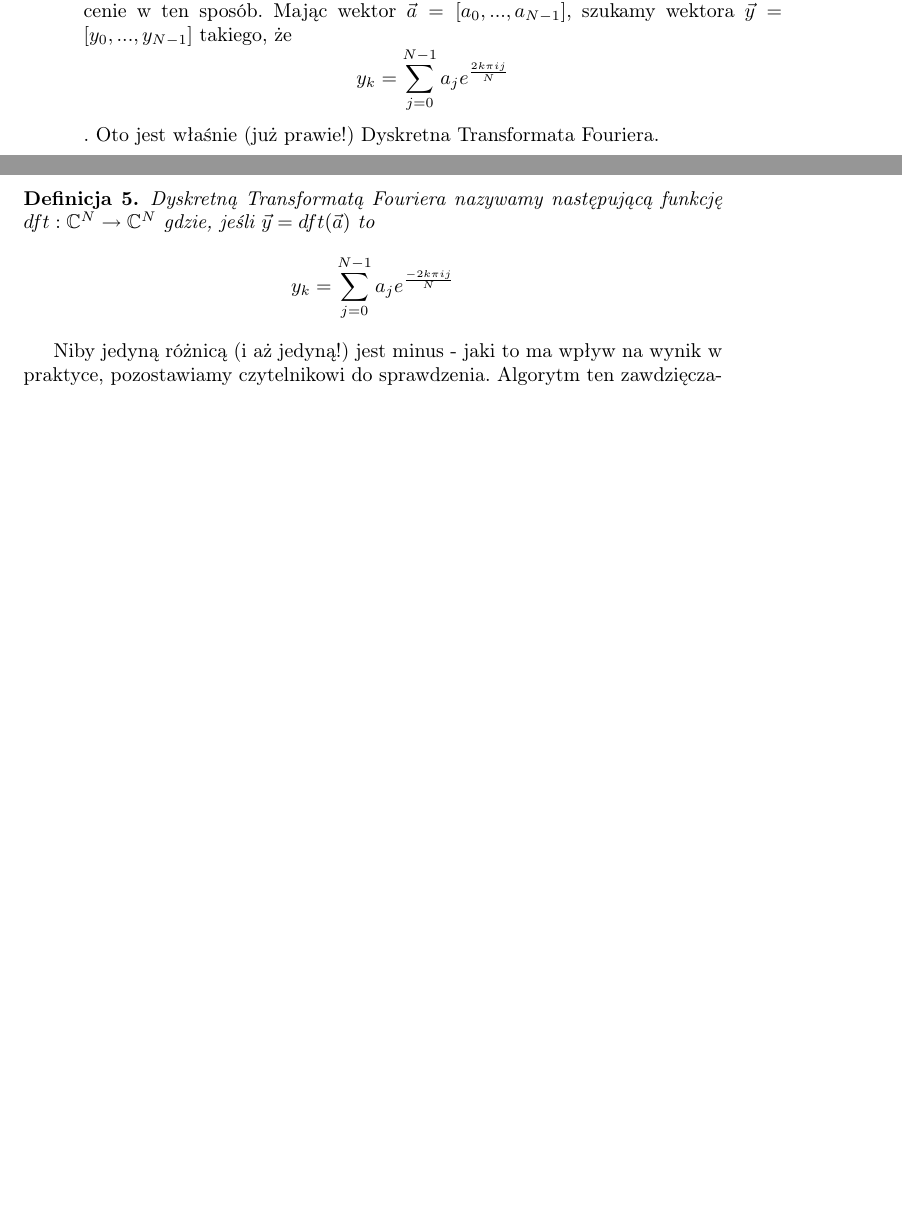
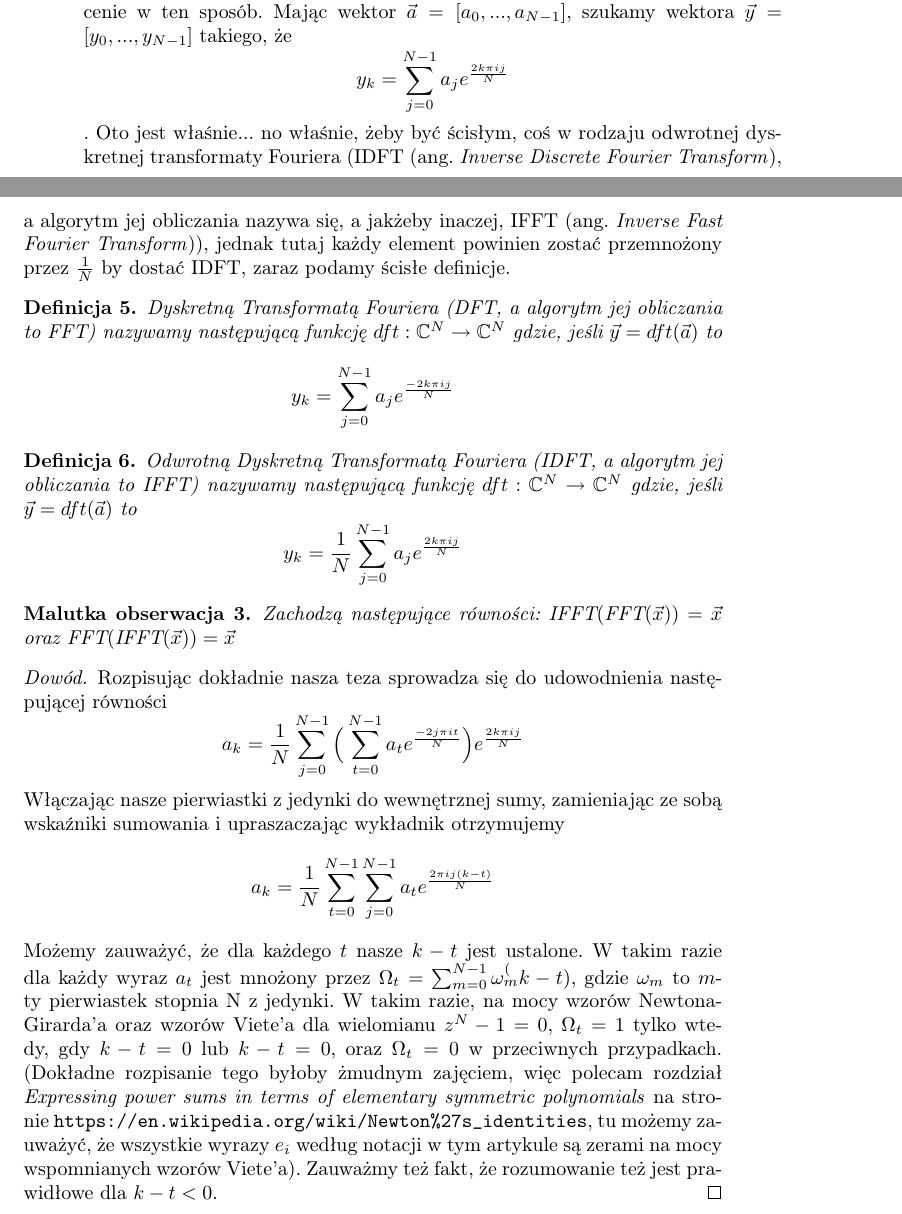
Before and after one commit to wesolyfoton/aisd-skrypt, a LaTeX book (skrypt.tex, which reads fft.tex): two parts of pages 48 and 49 of 119 before the commit and two parts of pages 48 and 49 of 121 after it, joined at a grey line, cut so that both start at the same text, the shorter picture padded with empty space. Compiled offline with pdfLaTeX.

Commit message:
finished article; only formatting left

```diff
--- a/fft.tex
+++ b/fft.tex
@@ -49,12 +49,30 @@ Czyli widzimy, że podnosząc do kwadratu wszystkie elementy w tym zbiorze zmnie
 Reasumując obliczamy w takim razie $$\{W(e^{\frac{2k\pi i}{2n}}) = \sum_{j=0}^{n-1}a_je^{\frac{2k\pi ij}{2n}} | k = 0,...,2n-1\}$$
 Żeby jednak nasze indeksowanie ładnie wyglądało, to możemy pomyśleć, że tak naprawdę $a_n, a_{n+1}, ..., a_{2n-1}$ są zerami, a wtedy możemy zapisać to przekształcenie w ten sposób.
 Mając wektor $\vec{a} = [a_0, ..., a_{N-1}]$, szukamy wektora $\vec{y} = [y_0, ..., y_{N-1}]$ takiego, że
-$$y_k = \sum_{j=0}^{N-1}a_je^{\frac{2k\pi ij}{N}}$$. Oto jest właśnie (już prawie!) Dyskretna Transformata Fouriera.
+$$y_k = \sum_{j=0}^{N-1}a_je^{\frac{2k\pi ij}{N}}$$. Oto jest właśnie... no właśnie, żeby być ścisłym, coś w rodzaju odwrotnej dyskretnej transformaty Fouriera (IDFT (ang. \textit{Inverse Discrete Fourier Transform}), a algorytm jej obliczania nazywa się, a jakżeby inaczej, IFFT (ang. \textit{Inverse Fast Fourier Transform})), jednak tutaj każdy element powinien zostać przemnożony przez $\frac{1}{N}$ by dostać IDFT, zaraz podamy ścisłe definicje.
 \begin{definition}
-    Dyskretną Transformatą Fouriera nazywamy następującą funkcję $dft: \mathbb{C}^N \rightarrow \mathbb{C}^N$
+    Dyskretną Transformatą Fouriera (DFT, a algorytm jej obliczania to FFT) nazywamy następującą funkcję $dft: \mathbb{C}^N \rightarrow \mathbb{C}^N$
     gdzie, jeśli $\vec{y} = dft(\vec{a})$ to $$y_k = \sum_{j=0}^{N-1}a_je^{\frac{-2k\pi ij}{N}}$$
 \end{definition}
-Niby jedyną różnicą (i aż jedyną!) jest minus - jaki to ma wpływ na wynik w praktyce, pozostawiamy czytelnikowi do sprawdzenia.
+
+\begin{definition}
+    Odwrotną Dyskretną Transformatą Fouriera (IDFT, a algorytm jej obliczania to IFFT) nazywamy następującą funkcję $dft: \mathbb{C}^N \rightarrow \mathbb{C}^N$
+    gdzie, jeśli $\vec{y} = dft(\vec{a})$ to $$y_k = \frac{1}{N}\sum_{j=0}^{N-1}a_je^{\frac{2k\pi ij}{N}}$$
+\end{definition}
+
+\begin{observation_small}
+    Zachodzą następujące równości: $\text{IFFT}(\text{FFT}(\vec{x})) = \vec{x}$ oraz $\text{FFT}(\text{IFFT}(\vec{x})) = \vec{x}$
+\end{observation_small}
+\begin{proof}
+    Rozpisując dokładnie nasza teza sprowadza się do udowodnienia następującej równości $$a_k = \frac{1}{N}\sum_{j=0}^{N-1}\Big(\sum_{t=0}^{N-1} a_t e^{\frac{-2j\pi i t}{N}} \Big) e^{\frac{2k\pi i j}{N}}$$
+    Włączając nasze pierwiastki z jedynki do wewnętrznej sumy, zamieniając ze sobą wskaźniki sumowania i upraszaczając wykładnik otrzymujemy
+    $$a_k = \frac{1}{N}\sum_{t=0}^{N-1}\sum_{j=0}^{N-1} a_t e^{\frac{2\pi i j(k-t)}{N}}$$
+    Możemy zauważyć, że dla każdego $t$ nasze $k-t$ jest ustalone. W takim razie dla każdy wyraz $a_t$ jest mnożony przez $\Omega_t = \sum_{m=0}^{N-1}\omega_m^(k-t)$, gdzie $\omega_m$ to $m$-ty pierwiastek stopnia N z jedynki.
+    W takim razie, na mocy wzorów Newtona-Girarda'a oraz wzorów Viete'a dla wielomianu $z^N - 1 = 0$, $\Omega_t = 1$ tylko wtedy, gdy $k-t = 0$ lub $k-t = 0$, oraz $\Omega_t = 0$ w przeciwnych przypadkach.
+    (Dokładne rozpisanie tego byłoby żmudnym zajęciem, więc polecam rozdział \textit{Expressing power sums in terms of elementary symmetric polynomials} na stronie \url{https://en.wikipedia.org/wiki/Newton%27s_identities},
+    tu możemy zauważyć, że wszystkie wyrazy $e_i$ według notacji w tym artykule są zerami na mocy wspomnianych wzorów Viete'a).
+    Zauważmy też fakt, że rozumowanie też jest prawidłowe dla $k-t < 0$.
+\end{proof}
 Algorytm ten zawdzięczamy Cooley'owi oraz Tukey'owi (1965), jednakże idea ta była znana już 160 lat wcześniej Gaussowi.
 
 Poruszmy jeszcze jedną ważną rzecz - przede wszystkim w powyższych rozważaniach niemo wymagaliśmy, by długość naszego wektora była potęgą dwójki. Jeśli chodzi natomiast o problem mnożenia wielomianów, w żaden sposób nas to nie boli, ponieważ zawsze możemy dopełnić wektor jakąś ilością zer do najbliższej potęgi dwójki, a skoro wydłużył on się co najwyżej dwukrotnie, to ta idea nie zmienia złożoności całego algorytmu.
```
Also changed, not shown: fft.tex (27 more changed lines).
